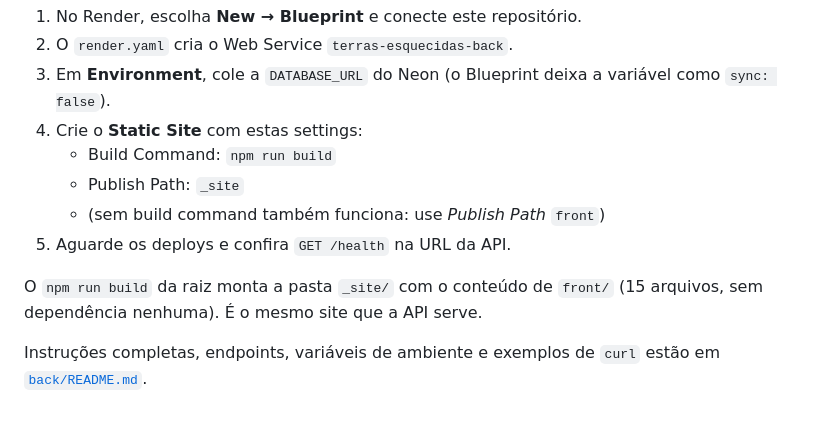
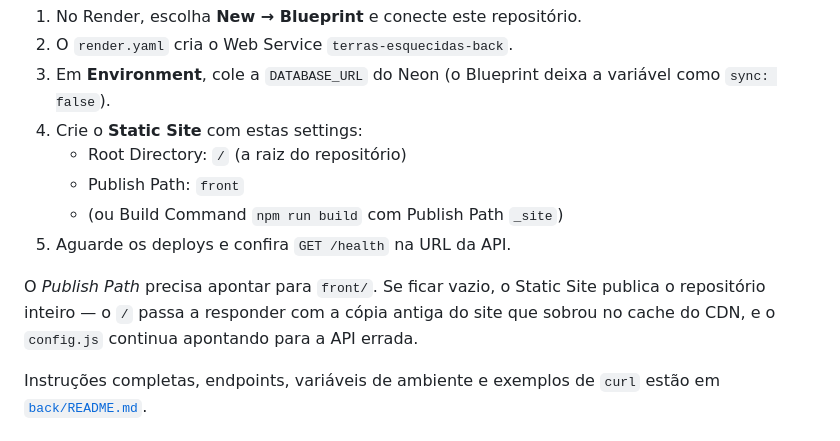
Before and after one commit to Pedro-Henrique-Pereira-Ribas/Terras-Esquecidas, a Markdown page: README.md, the part around the change. Drawn GitHub-style.

Commit message:
Corrige as settings do Static Site no Render
O Static Site estava publicando a raiz do repositorio inteiro, e nao a
pasta front/. Com isso o / respondia com a copia antiga que sobrou no cache
do CDN, e o config.js continuava apontando para a API antiga.

Agora a documentacao deixa explicito: Root Directory na raiz do repo e
Publish Path em front (ou npm run build com Publish Path _site).

```diff
--- a/README.md
+++ b/README.md
@@ -186,13 +186,14 @@ O frontend chama a API pela URL em `front/js/config.js` (`apiBase`), em outra or
 2. O `render.yaml` cria o Web Service `terras-esquecidas-back`.
 3. Em **Environment**, cole a `DATABASE_URL` do Neon (o Blueprint deixa a variável como `sync: false`).
 4. Crie o **Static Site** com estas settings:
-   - Build Command: `npm run build`
-   - Publish Path: `_site`
-   - (sem build command também funciona: use *Publish Path* `front`)
+   - Root Directory: `/` (a raiz do repositório)
+   - Publish Path: `front`
+   - (ou Build Command `npm run build` com Publish Path `_site`)
 5. Aguarde os deploys e confira `GET /health` na URL da API.
 
-O `npm run build` da raiz monta a pasta `_site/` com o conteúdo de `front/`
-(15 arquivos, sem dependência nenhuma). É o mesmo site que a API serve.
+O *Publish Path* precisa apontar para `front/`. Se ficar vazio, o Static Site publica
+o repositório inteiro — o `/` passa a responder com a cópia antiga do site que
+sobrou no cache do CDN, e o `config.js` continua apontando para a API errada.
 
 Instruções completas, endpoints, variáveis de ambiente e exemplos de `curl` estão em [`back/README.md`](back/README.md).
 
```
